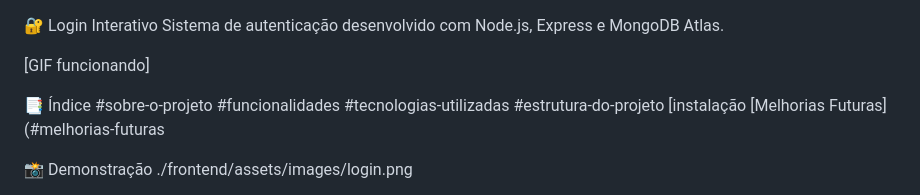
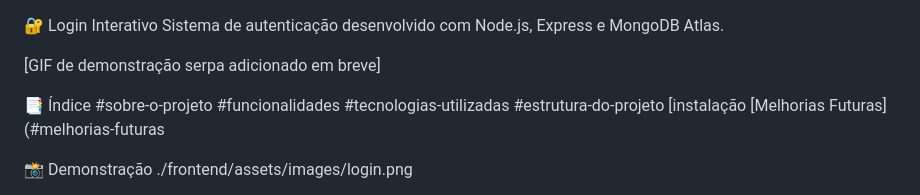
Before and after one commit to DevFullStack-Kaio/login-interativo, a Markdown page: README.md, the part around the change. Drawn GitHub-style.

Commit message:
Correção arquivo README.md

```diff
--- a/README.md
+++ b/README.md
@@ -1,7 +1,7 @@
 🔐 Login Interativo
 Sistema de autenticação desenvolvido com Node.js, Express e MongoDB Atlas.
 
-[GIF funcionando]
+[GIF de demonstração serpa adicionado em breve]
 
 📑 Índice
 #sobre-o-projeto
```
